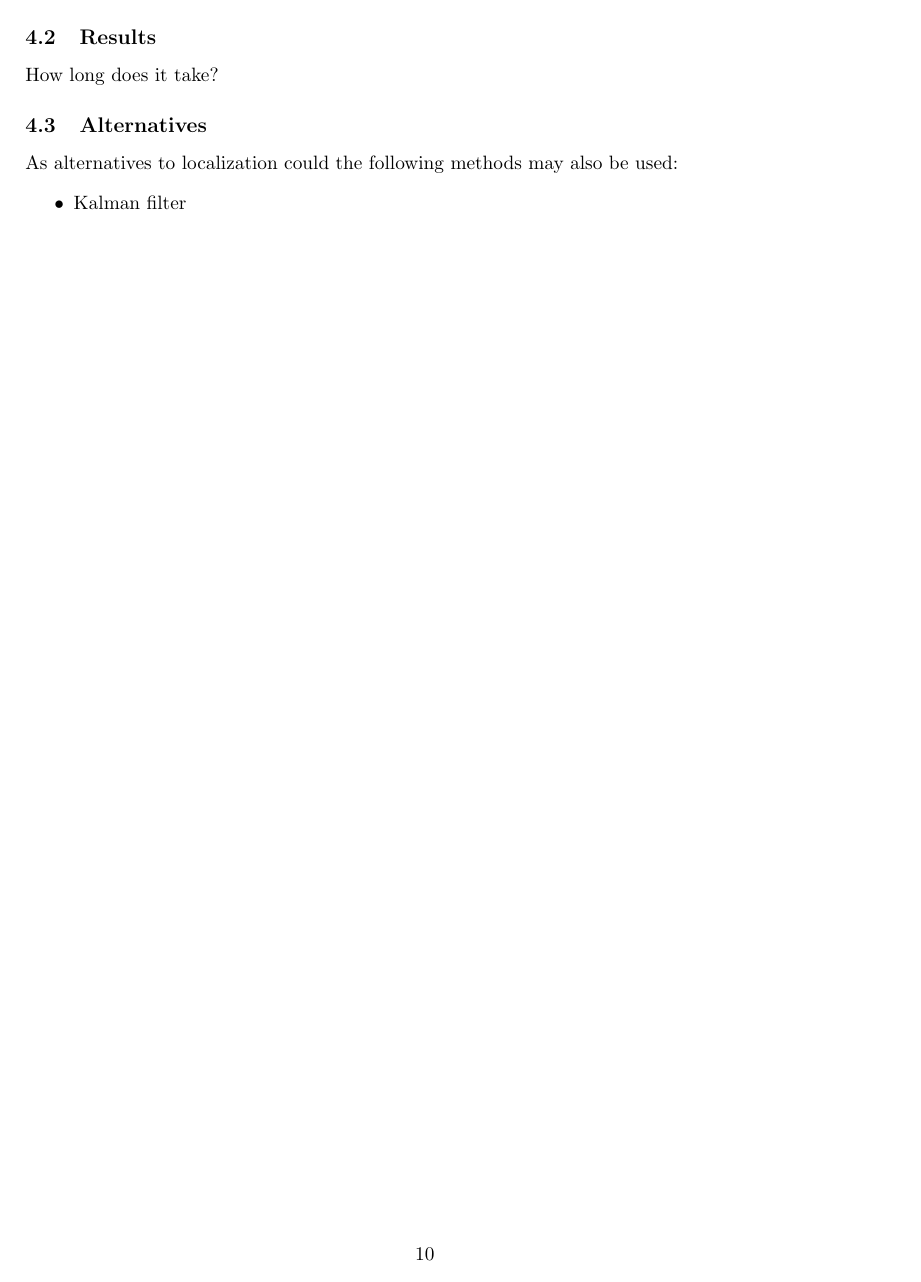
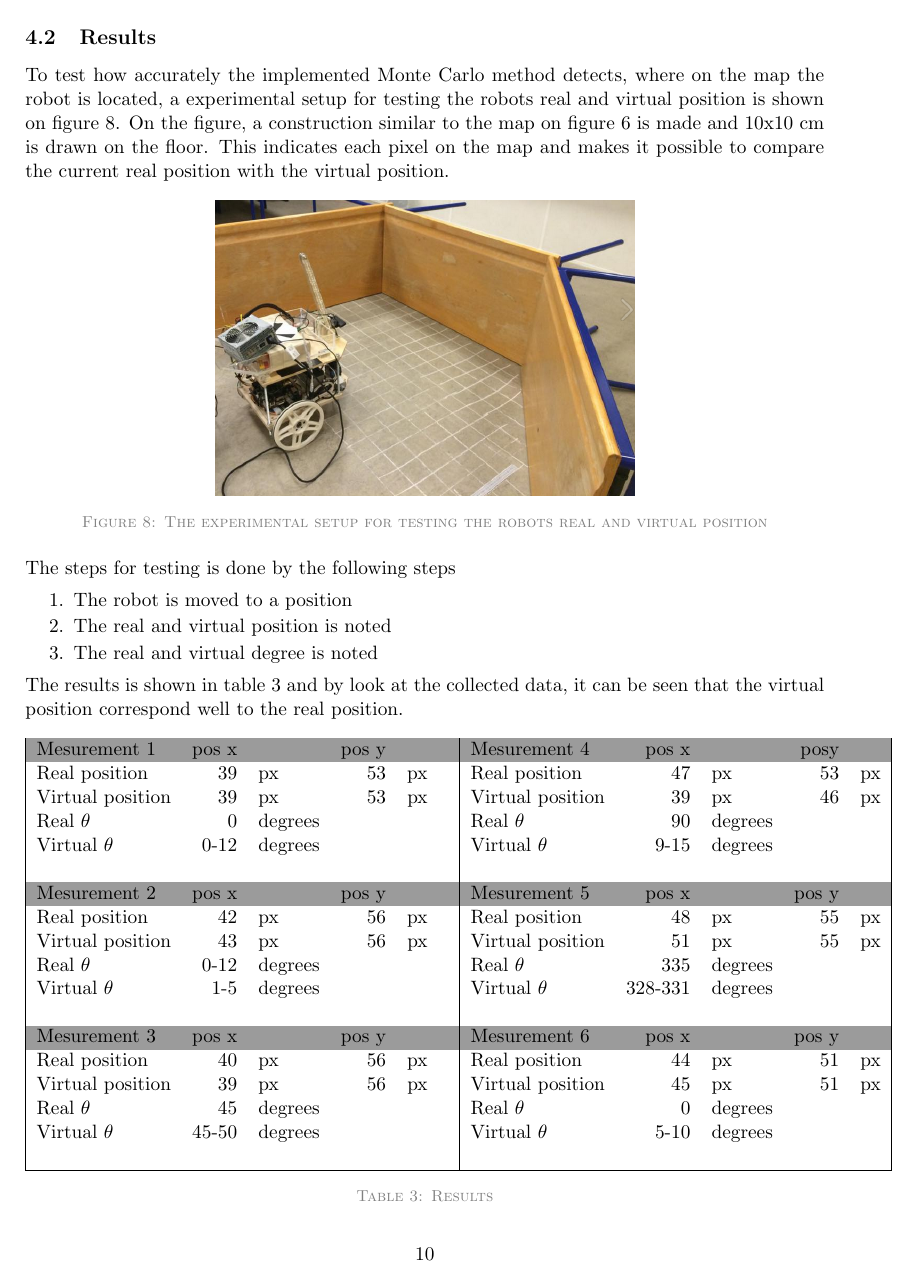
Before and after one commit to Exchizz/ROB5, a LaTeX document (reportROB5/report.tex, which reads reportROB5/part3.tex): page 11 of 12 before the commit and page 11 of 13 after it. Compiled offline with pdfLaTeX.

Commit message:
Updated: 10-12-14 12.15

```diff
--- a/reportROB5/part3.tex
+++ b/reportROB5/part3.tex
@@ -35,7 +35,50 @@ Figure \ref{fig::MC} shows the implemented Monte Carlo method on the robot. The
 
 \newpage
 \subsection{Results}
-How long does it take?
+To test how accurately the implemented Monte Carlo method detects, where on the map the robot is located, a experimental setup for testing the robots real and virtual position is shown on figure \ref{fig::experimental}. On the figure, a construction similar to the map on figure \ref{fig::MC_test} is made and 10x10 cm is drawn on the floor. This indicates each pixel on the map and makes it possible to compare the current real position with the virtual position.
+
+\begin{figure}[H]
+\centering
+\includegraphics[scale=0.3]{img/test.png}
+\caption{The experimental setup for testing the robots real and virtual position}
+\label{fig::experimental}
+\end{figure}
+
+The steps for testing is done by the following steps
+\begin{enumerate}\itemsep-2pt
+\item The robot is moved to a position
+\item The real and virtual position is noted
+\item The real and virtual degree is noted
+\end{enumerate}
+The results is shown in table \ref{tab::results} and by look at the collected data, it can be seen that the virtual position correspond well to the real position.
+
+\begin{table}[H]
+\begin{tabular}{|lrlrll|lrlrl|}
+\rowcolor[HTML]{9B9B9B}
+Mesurement 1            & pos x &         & pos y &    &  & Mesurement 4            & pos x   &         & posy  &    \\
+Real position           & 39    & px      & 53    & px &  & Real position           & 47      & px      & 53    & px \\
+Virtual position        & 39    & px      & 53    & px &  & Virtual position        & 39      & px      & 46    & px \\
+Real $\theta$    & 0     & degrees &       &    &  & Real $\theta$    & 90      & degrees &       &    \\
+Virtual $\theta$ & 0-12  & degrees &       &    &  & Virtual $\theta$ & 9-15    & degrees &       &    \\
+                        &       &         &       &    &  &                         &         &         &       &    \\
+\rowcolor[HTML]{9B9B9B}
+Mesurement 2            & pos x &         & pos y &    &  & Mesurement 5            & pos x   &         & pos y &    \\
+Real position           & 42    & px      & 56    & px &  & Real position           & 48      & px      & 55    & px \\
+Virtual position        & 43    & px      & 56    & px &  & Virtual position        & 51      & px      & 55    & px \\
+Real $\theta$    & 0-12  & degrees &       &    &  & Real $\theta$   & 335     & degrees &       &    \\
+Virtual $\theta$& 1-5   & degrees &       &    &  & Virtual $\theta$ & 328-331 & degrees &       &    \\
+                        &       &         &       &    &  &                         &         &         &       &    \\
+\rowcolor[HTML]{9B9B9B}
+Mesurement 3            & pos x &         & pos y &    &  & Mesurement 6            & pos x   &         & pos y &    \\
+Real position           & 40    & px      & 56    & px &  & Real position           & 44      & px      & 51    & px \\
+Virtual position        & 39    & px      & 56    & px &  & Virtual position        & 45      & px      & 51    & px \\
+Real $\theta$    & 45    & degrees &       &    &  & Real $\theta$    & 0       & degrees &       &    \\
+Virtual $\theta$ & 45-50 & degrees &       &    &  & Virtual $\theta$ & 5-10    & degrees &       &   \\
+ &  &  &       &    &  &  &    &  &       &   \\ \hline
+\end{tabular}
+\caption{Results}
+\label{tab::results}
+\end{table}
 
 \subsection{Alternatives}
 As alternatives to localization could the following methods may also be used:
```
Also changed, not shown: reportROB5/part1.tex (+2 -4 lines), reportROB5/part2.tex (+11 -7 lines), reportROB5/report.tex (+1 -1 lines), reportROB5/img/test.png (added), reportROB5/img/test1.jpg (deleted), reportROB5/img/test2.jpg (deleted), reportROB5/report.pdf, 5 other files.
